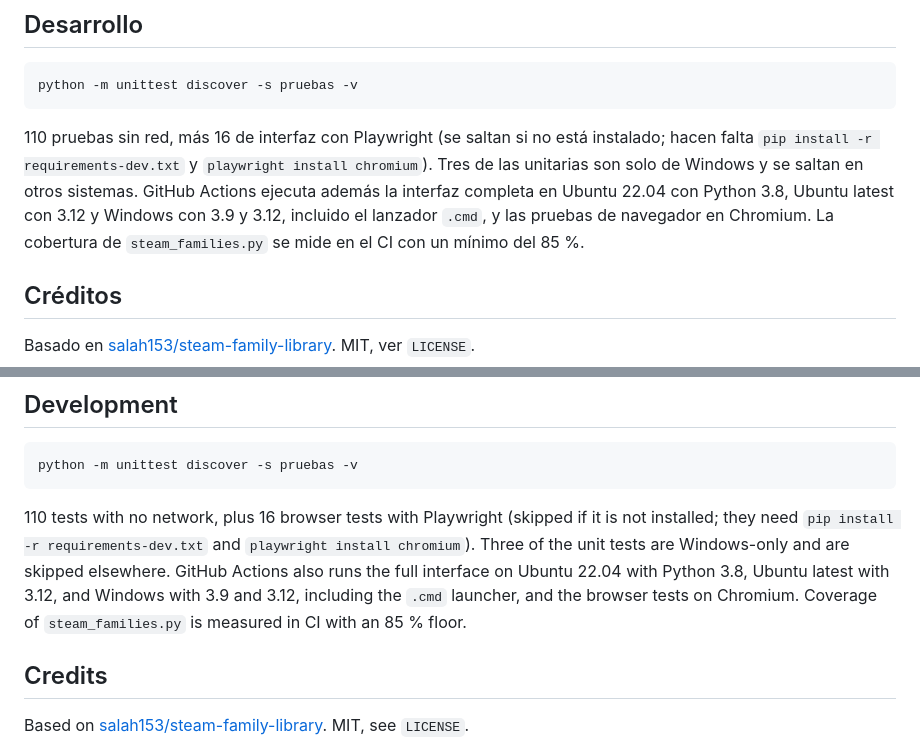
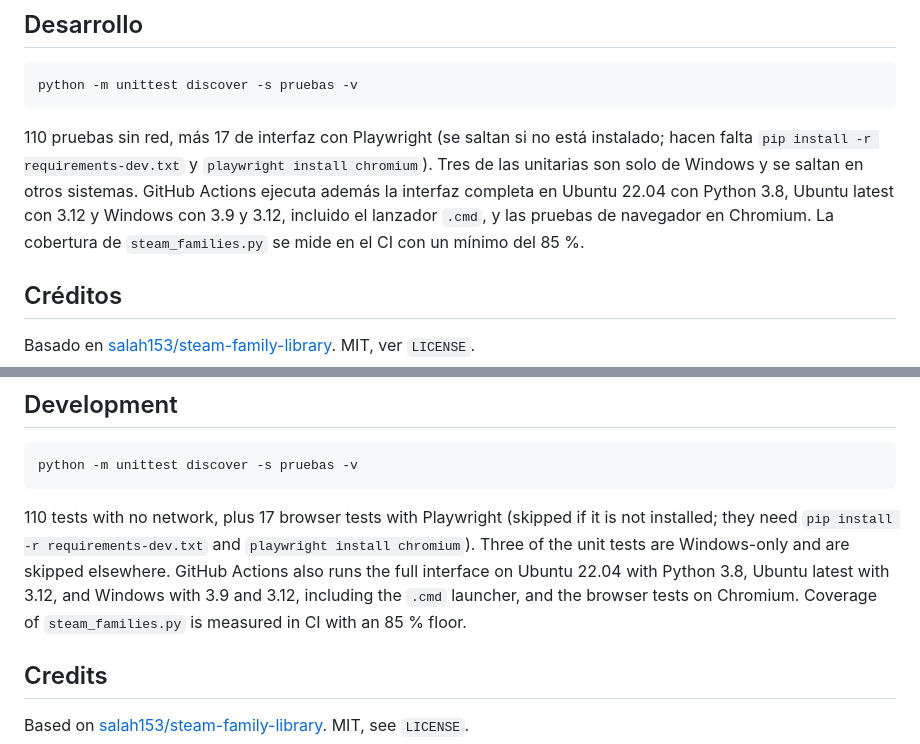
Before and after one commit to IkerAbad/steam-family-library, a Markdown page: README.md, 2 parts joined by grey strips. Drawn GitHub-style.

Commit message:
Prepara la 2.2.5
- Versión 2.2.5.
- Changelog, captura y contador de pruebas.

````diff
--- a/README.md
+++ b/README.md
@@ -108,7 +108,7 @@ Los tres endpoints de familia están sin documentar: funcionan hoy y pueden camb
 python -m unittest discover -s pruebas -v
 ```
 
-110 pruebas sin red, más 16 de interfaz con Playwright (se saltan si no está instalado; hacen falta `pip install -r requirements-dev.txt` y `playwright install chromium`). Tres de las unitarias son solo de Windows y se saltan en otros sistemas. GitHub Actions ejecuta además la interfaz completa en Ubuntu 22.04 con Python 3.8, Ubuntu latest con 3.12 y Windows con 3.9 y 3.12, incluido el lanzador `.cmd`, y las pruebas de navegador en Chromium. La cobertura de `steam_families.py` se mide en el CI con un mínimo del 85 %.
+110 pruebas sin red, más 17 de interfaz con Playwright (se saltan si no está instalado; hacen falta `pip install -r requirements-dev.txt` y `playwright install chromium`). Tres de las unitarias son solo de Windows y se saltan en otros sistemas. GitHub Actions ejecuta además la interfaz completa en Ubuntu 22.04 con Python 3.8, Ubuntu latest con 3.12 y Windows con 3.9 y 3.12, incluido el lanzador `.cmd`, y las pruebas de navegador en Chromium. La cobertura de `steam_families.py` se mide en el CI con un mínimo del 85 %.
 
 ## Créditos
 
@@ -220,7 +220,7 @@ The three family endpoints are undocumented: they work today and may change tomo
 python -m unittest discover -s pruebas -v
 ```
 
-110 tests with no network, plus 16 browser tests with Playwright (skipped if it is not installed; they need `pip install -r requirements-dev.txt` and `playwright install chromium`). Three of the unit tests are Windows-only and are skipped elsewhere. GitHub Actions also runs the full interface on Ubuntu 22.04 with Python 3.8, Ubuntu latest with 3.12, and Windows with 3.9 and 3.12, including the `.cmd` launcher, and the browser tests on Chromium. Coverage of `steam_families.py` is measured in CI with an 85 % floor.
+110 tests with no network, plus 17 browser tests with Playwright (skipped if it is not installed; they need `pip install -r requirements-dev.txt` and `playwright install chromium`). Three of the unit tests are Windows-only and are skipped elsewhere. GitHub Actions also runs the full interface on Ubuntu 22.04 with Python 3.8, Ubuntu latest with 3.12, and Windows with 3.9 and 3.12, including the `.cmd` launcher, and the browser tests on Chromium. Coverage of `steam_families.py` is measured in CI with an 85 % floor.
 
 ## Credits
 
````
Also changed, not shown: CHANGELOG.md (+4 -0 lines), docs/panel.png, 2 other files.
